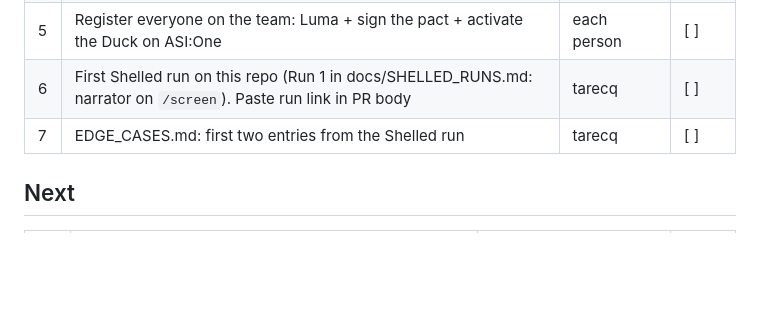
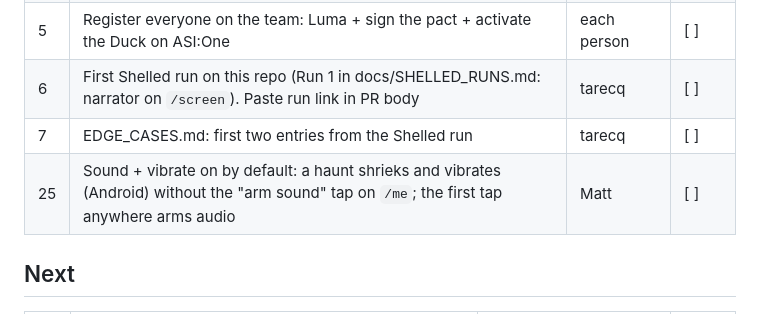
Before and after one commit to chaltenio/aura, a Markdown page: TODO.md, the part around the change. Rendered like a GitHub page; blank space fills up the shorter version.

Commit message:
todo: mthomas100 claims sound-default (#25)
Co-Authored-By: Claude Opus 5.5 <noreply@anthropic.com>

```diff
--- a/TODO.md
+++ b/TODO.md
@@ -17,6 +17,7 @@ Claim a task by writing your name in Owner **before** you start. Tick it when it
 | 5 | Register everyone on the team: Luma + sign the pact + activate the Duck on ASI:One | each person | [ ] |
 | 6 | First Shelled run on this repo (Run 1 in docs/SHELLED_RUNS.md: narrator on `/screen`). Paste run link in PR body | tarecq | [ ] |
 | 7 | EDGE_CASES.md: first two entries from the Shelled run | tarecq | [ ] |
+| 25 | Sound + vibrate on by default: a haunt shrieks and vibrates (Android) without the "arm sound" tap on `/me`; the first tap anywhere arms audio | Matt | [ ] |
 
 ## Next
 
```
